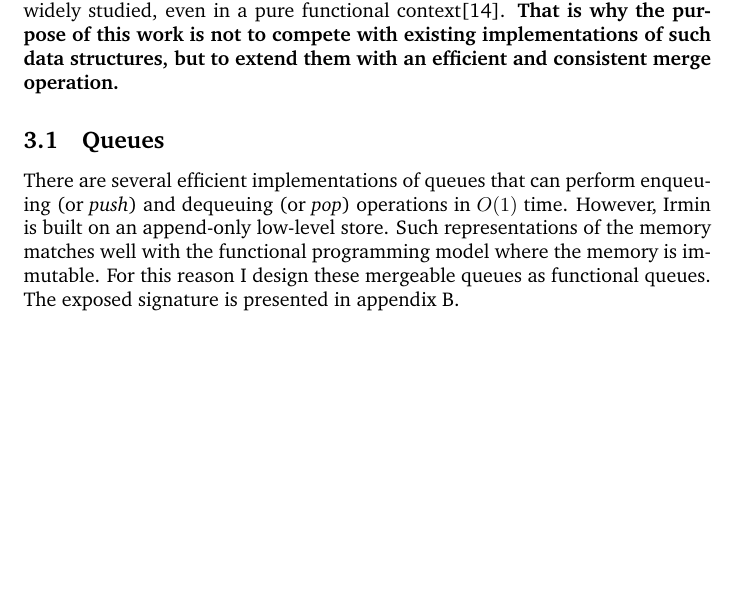
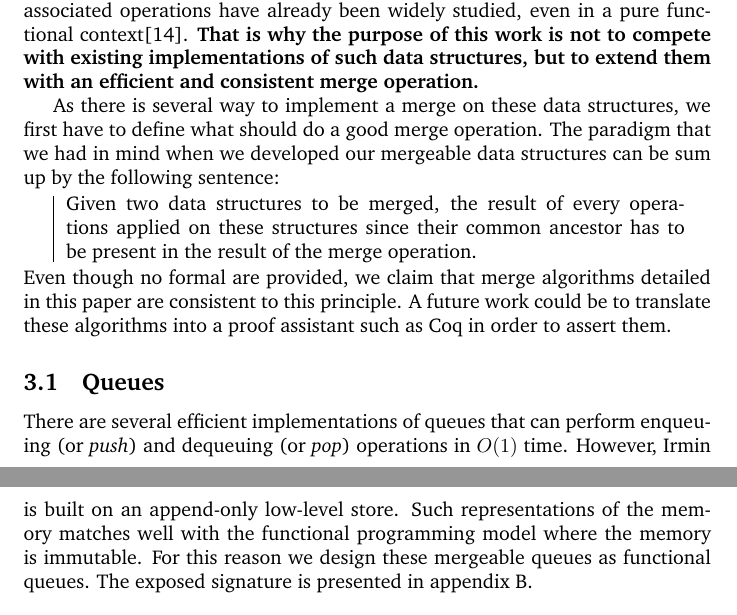
Before and after one commit to samoht/stages, a LaTeX document (2014.benjamin/jfla/main.tex): part of page 5 of 20 before the commit and two parts of pages 5 and 6 of 20 after it, the two joined at a grey line, cut so that both start at the same text, the shorter picture padded with empty space. Compiled offline with pdfLaTeX.

Commit message:
Weakly CDS intro extended

```diff
--- a/2014.benjamin/jfla/main.tex
+++ b/2014.benjamin/jfla/main.tex
@@ -24,6 +24,7 @@
 \author{Benjamin Farinier}
 \date{19/05/2014 -- 15/08/2014}
 
+\newcommand{\coq}{Coq\xspace}
 \newcommand{\irmin}{Irmin\xspace}
 \newcommand{\git}{Git\xspace}
 \newcommand{\lwt}{Lwt\xspace}
@@ -180,18 +181,29 @@ One of them is the use of data structures with custom merge operators.
 The idea is to give an abstraction of the \irmin low-level store as a high-level data structure.
 In addition of their classical operations, these data structure include the merge operation mentioned earlier.
 In this paper, we will considered queue and rope data structures.
-
 These data structures and their associated operations have already been widely studied, even in a pure functional context\cite{PurelyFunctionalDataStructures1996}.
 \textbf{That is why the purpose of this work is not to compete with existing implementations of such data structures, but to extend them with an efficient and consistent merge operation.}
 
+As there is several way to implement a merge on these data structures, we first have to define what should do a good merge operation.
+The paradigm that we had in mind when we developed our mergeable data structures can be sum up by the following sentence:
 
+\smallskip
+\begin{tabular}{|c}
+\begin{minipage}{0.9\textwidth}
+Given two data structures to be merged, the result of every operations applied on these structures since their common ancestor has to be present in the result of the merge operation.
+\end{minipage}
+\end{tabular}
+\smallskip
+
+\noindent Even though no formal are provided, we claim that merge algorithms detailed in this paper are consistent to this principle.
+A future work could be to translate these algorithms into a proof assistant such as \coq in order to assert them.
 
 \subsection{Queues}
 
 There are several efficient implementations of queues that can perform enqueuing (or \emph{push}) and dequeuing (or \emph{pop}) operations in $O(1)$ time.
 However, \irmin is built on an append-only low-level store.
 Such representations of the memory matches well with the functional programming model where the memory is immutable.
-For this reason I design these mergeable queues as functional queues.
+For this reason we design these mergeable queues as functional queues.
 The exposed signature is presented in appendix~\ref{appendixqueue}.
 
 \begin{figure}[hbt]
```
